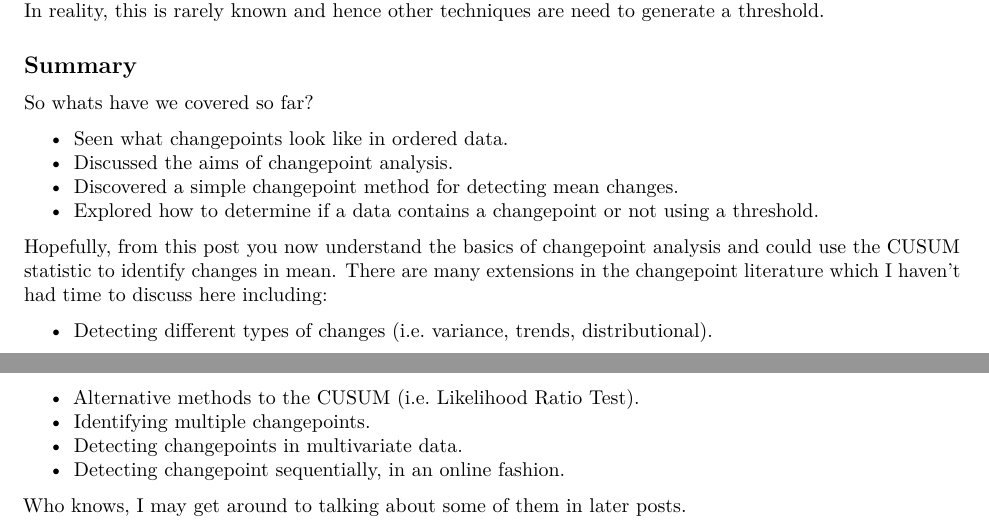
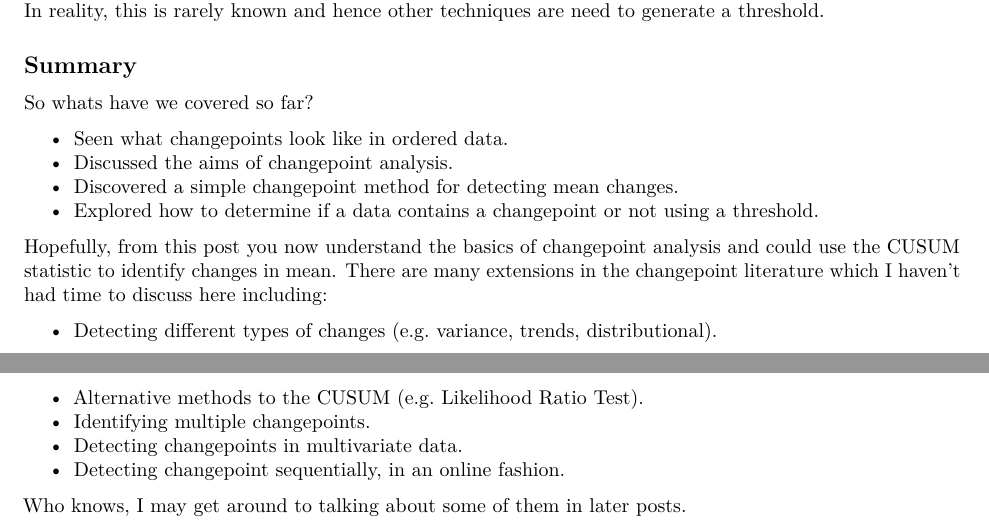
Before and after one commit to grundy95/Wesbite, an R Markdown document (content/post/IntroCpts/index.Rmd): two parts of pages 6 and 8 of 8, joined at a grey line, cut so that both start at the same text. Rendered offline with R 4.5, knitr and Pandoc, then LaTeX, with nearby package versions; drawn as R Markdown's standard PDF in place of the format the file asks for; code that draws random numbers runs with fixed seeds of ours.

Commit message:
Intro to Changepoint Blog typo's

```diff
--- a/content/post/IntroCpts/index.Rmd
+++ b/content/post/IntroCpts/index.Rmd
@@ -252,8 +252,8 @@ So whats have we covered so far?
 
 Hopefully, from this post you now understand the basics of changepoint analysis and could use the CUSUM statistic to identify changes in mean. There are many extensions in the changepoint literature which I haven't had time to discuss here including:
 
-* Detecting different types of changes (i.e. variance, trends, distributional).
-* Alternative methods to the CUSUM (i.e. Likelihood Ratio Test).
+* Detecting different types of changes (e.g. variance, trends, distributional).
+* Alternative methods to the CUSUM (e.g. Likelihood Ratio Test).
 * Identifying multiple changepoints.
 * Detecting changepoints in multivariate data.
 * Detecting changepoint sequentially, in an online fashion.
```
Also changed, not shown: content/post/IntroCpts/featured.png, content/post/IntroCpts/index.html, resources/_gen/images/post/IntroCpts/featured_hufaac6aa6ac4d8b27b142fb13eb473336_245918_063bfc954cbd1b37fed4e67acb5ff139.png (added), resources/_gen/images/post/IntroCpts/featured_hufaac6aa6ac4d8b27b142fb13eb473336_245918_150x0_resize_lanczos_2.png (added), resources/_gen/images/post/IntroCpts/featured_hufaac6aa6ac4d8b27b142fb13eb473336_245918_150x0_resize_q1_lanczos_2.png (added), resources/_gen/images/post/IntroCpts/featured_hufaac6aa6ac4d8b27b142fb13eb473336_245918_1e91c52dd9c4dfce49747e01c59b0deb.png (added), resources/_gen/images/post/IntroCpts/featured_hufaac6aa6ac4d8b27b142fb13eb473336_245918_720x0_resize_lanczos_2.png (added), resources/_gen/images/post/IntroCpts/featured_hufaac6aa6ac4d8b27b142fb13eb473336_245918_808x455_fill_lanczos_smart1_2.png (added), resources/_gen/images/post/IntroCpts/featured_hufaac6aa6ac4d8b27b142fb13eb473336_245918_808x455_fill_q1_lanczos_smart1_2.png (added), content/post/IntroCpts/index.Rmd (2 more changed lines), 1 other file.
